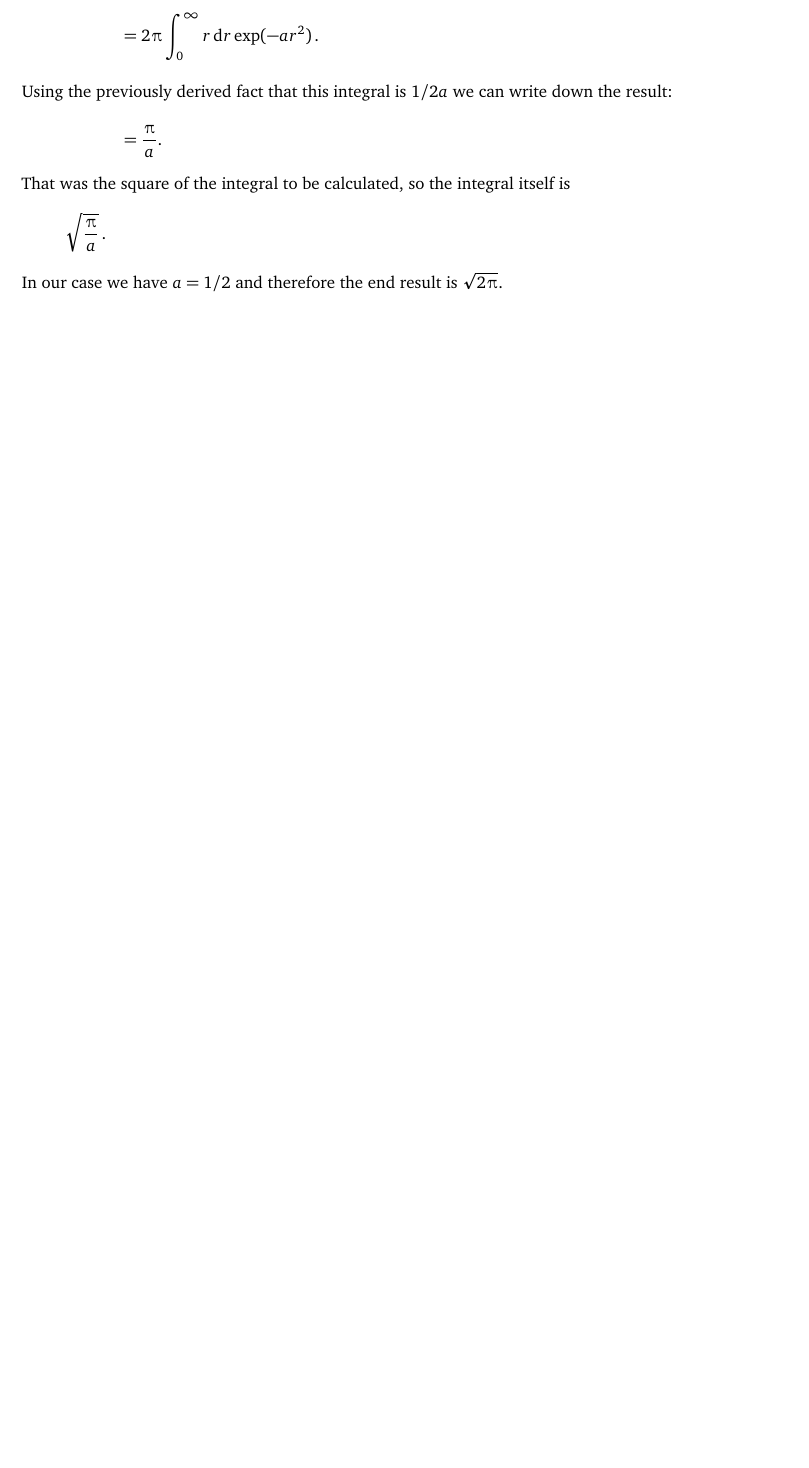
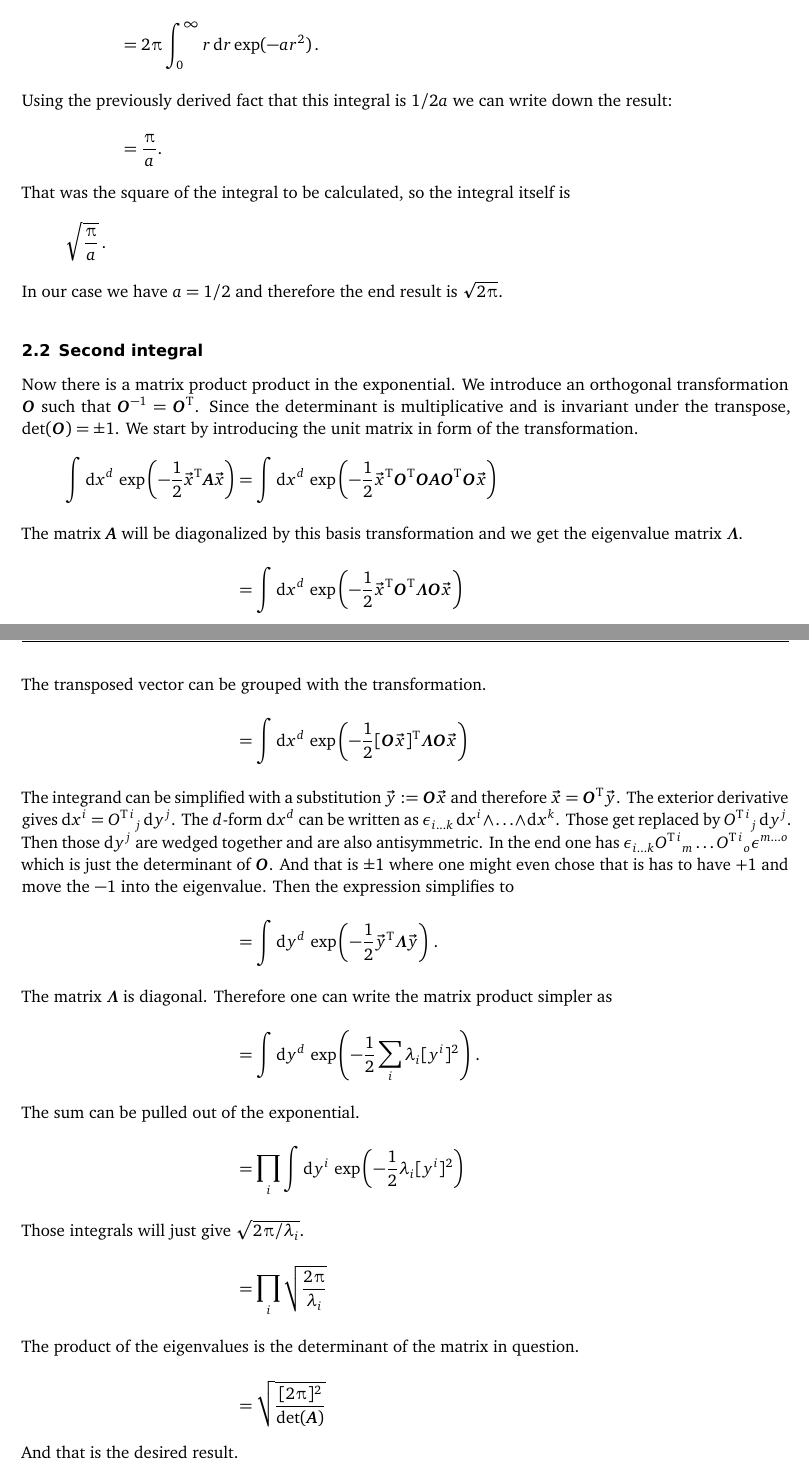
Before and after one commit to martin-ueding/physics7501-problem-sets, a LaTeX document (03/physics7501-03-handed_in.tex): part of page 7 of 7 before the commit and two parts of pages 7 and 8 of 8 after it, the two joined at a grey line, cut so that both start at the same text, the shorter picture padded with empty space. Compiled offline with pdfLaTeX; an older LaTeX class or package is replaced by its successor.

Commit message:
Finish 2.2

```diff
--- a/03/physics7501-03-handed_in.tex
+++ b/03/physics7501-03-handed_in.tex
@@ -14,6 +14,7 @@
 \newcommand\normorder{\mathscr N}
 \newcommand\eye{\mat 1_4}
 \newcommand\fourslash[1]{\slashed{\four{#1}}}
+\newcommand\T{\mathrm T}
 
 \hypersetup{
     pdftitle=
@@ -374,6 +376,65 @@ That was the square of the integral to be calculated, so the integral itself is
 \]
 In our case we have $a = 1/2$ and therefore the end result is $\sqrt{2 \piup}$.
 
+\subsection{Second integral}
+
+Now there is a matrix product product in the exponential. We introduce an
+orthogonal transformation $\mat O$ such that $\mat O\inv = \mat O^\T$. Since
+the determinant is multiplicative and is invariant under the transpose,
+$\det(\mat O) = \pm 1$.
+We start by introducing the unit matrix in form of the transformation.
+\begin{align*}
+    \int \dif x^d \, \exp\del{- \frac12 \vec x^\T \mat A \vec x}
+    &= \int \dif x^d \,
+    \exp\del{- \frac12 \vec x^\T \mat O^\T \mat O \mat A \mat O^\T \mat O \vec x}
+    \intertext{%
+        The matrix $\mat A$ will be diagonalized by this basis transformation
+        and we get the eigenvalue matrix $\mat\Lambda$.
+    }
+    &= \int \dif x^d \,
+    \exp\del{- \frac12 \vec x^\T \mat O^\T \mat \Lambda \mat O \vec x}
+    \intertext{%
+        The transposed vector can be grouped with the transformation.
+    }
+    &= \int \dif x^d \,
+    \exp\del{- \frac12 [\mat O \vec x]^\T \mat \Lambda \mat O \vec x}
+    \intertext{%
+        The integrand can be simplified with a substitution $\vec y := \mat O
+        \vec x$ and therefore $\vec x = \mat O^\T \vec y$. The exterior
+        derivative gives $\dif x^i = O^{\T \, i}{}_j \dif y^j$. The $d$-form
+        $\dif x^d$ can be written as $\epsilon_{i \ldots k} \dif x^i \wedge
+        \ldots \wedge \dif x^k$. Those get replaced by $O^{\T \, i}{}_j \dif
+        y^j$. Then those $\dif y^j$ are wedged together and are also
+        antisymmetric. In the end one has $\epsilon_{i \ldots k} O^{\T \,
+        i}{}_m \ldots O^{\T \, i}{}_o \epsilon^{m \ldots o}$ which is just the
+        determinant of $\mat O$. And that is $\pm 1$ where one might even chose
+        that is has to have $+1$ and move the $-1$ into the eigenvalue. Then
+        the expression simplifies to
+    }
+    &= \int \dif y^d \,
+    \exp\del{- \frac12 \vec y^\T \mat \Lambda \vec y} \,.
+    \intertext{%
+        The matrix $\mat \Lambda$ is diagonal. Therefore one can write the
+        matrix product simpler as
+    }
+    &= \int \dif y^d \,
+    \exp\del{- \frac12 \sum_i \lambda_i [y^i]^2} \,.
+    \intertext{%
+        The sum can be pulled out of the exponential.
+    }
+    &= \prod_i \int \dif y^i \,
+    \exp\del{- \frac12 \lambda_i [y^i]^2}
+    \intertext{%
+        Those integrals will just give $\sqrt{2\piup/\lambda_i}$.
+    }
+    &= \prod_i \sqrt{\frac{2\piup}{\lambda_i}}
+    \intertext{%
+        The product of the eigenvalues is the determinant of the matrix in
+        question.
+    }
+    &= \sqrt{\frac{[2\piup]^2}{\det(\mat A)}}
+\end{align*}
+And that is the desired result.
 
 \end{document}
 
```
Also changed, not shown: 03/physics7501-03-handed_in.tex (3 more changed lines), 1 other file.
